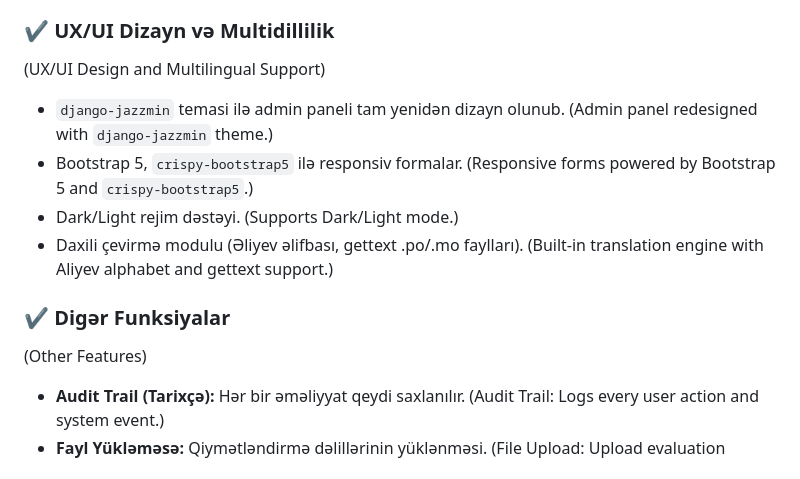
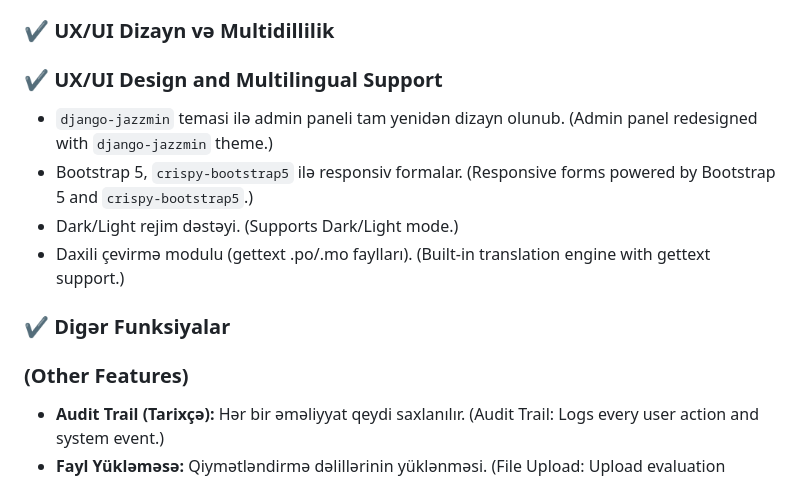
Before and after one commit to MuradoffTehmez/dovlet_qurum_qiymetlendirme, a Markdown page: README.md, the part around one of its changes. Rendered like a GitHub page.

Commit message:
Refactor README.md for improved structure and clarity, including consistent formatting and section headings.

```diff
--- a/README.md
+++ b/README.md
@@ -48,7 +49,7 @@
 
 ### ✔️ UX/UI Dizayn və Multidillilik
 
-(UX/UI Design and Multilingual Support)
+### ✔️ UX/UI Design and Multilingual Support
 
 * `django-jazzmin` temasi ilə admin paneli tam yenidən dizayn olunub.
   (Admin panel redesigned with `django-jazzmin` theme.)
@@ -56,12 +57,12 @@
   (Responsive forms powered by Bootstrap 5 and `crispy-bootstrap5`.)
 * Dark/Light rejim dəstəyi.
   (Supports Dark/Light mode.)
-* Daxili çevirmə modulu (Əliyev əlifbası, gettext .po/.mo faylları).
-  (Built-in translation engine with Aliyev alphabet and gettext support.)
+* Daxili çevirmə modulu (gettext .po/.mo faylları).
+  (Built-in translation engine with gettext support.)
 
 ### ✔️ Digər Funksiyalar
 
-(Other Features)
+### (Other Features)
 
 * **Audit Trail (Tarixçə):** Hər bir əməliyyat qeydi saxlanılır.
   (Audit Trail: Logs every user action and system event.)
```
Also changed, not shown: other parts of README.md (+9 -8 lines).
